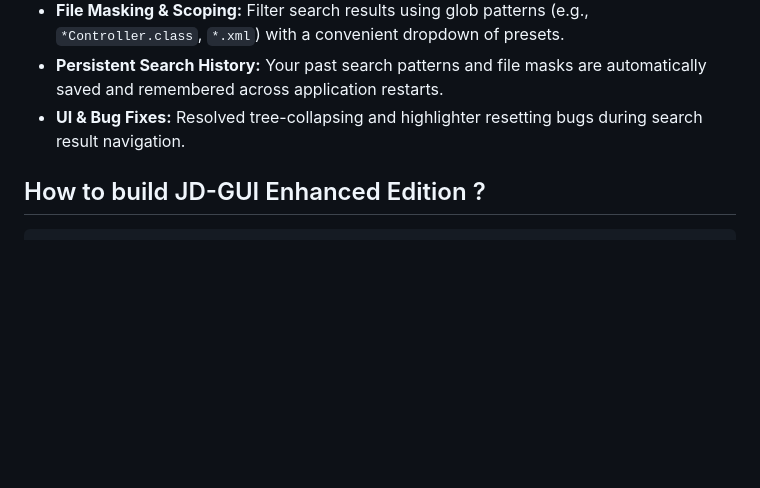
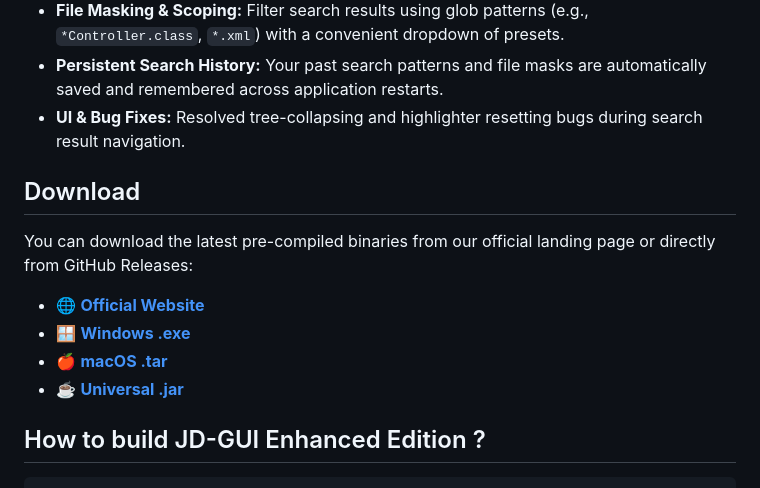
Before and after one commit to ktech-dev-ai/jd-gui-enhanced-edition, a Markdown page: README.md, the part around the change. Drawn GitHub-style; blank space fills up the shorter version.

Commit message:
Docs: Add direct download links to README

````diff
--- a/README.md
+++ b/README.md
@@ -19,6 +19,12 @@ JD-GUI Enhanced Edition builds upon the robust foundation of the original JD-GUI
 - **Persistent Search History:** Your past search patterns and file masks are automatically saved and remembered across application restarts.
 - **UI & Bug Fixes:** Resolved tree-collapsing and highlighter resetting bugs during search result navigation.
 
+## Download
+You can download the latest pre-compiled binaries from our official landing page or directly from GitHub Releases:
+- 🌐 **[Official Website](https://ktech-dev-ai.github.io/jd-gui-enhanced-edition/)**
+- 🪟 **[Windows .exe](https://github.com/ktech-dev-ai/jd-gui-enhanced-edition/releases/latest/download/jd-gui-enhanced-edition.exe)**
+- 🍎 **[macOS .tar](https://github.com/ktech-dev-ai/jd-gui-enhanced-edition/releases/latest/download/jd-gui-osx-2.0.0.tar)**
+- ☕ **[Universal .jar](https://github.com/ktech-dev-ai/jd-gui-enhanced-edition/releases/latest/download/jd-gui-2.0.0.jar)**
 ## How to build JD-GUI Enhanced Edition ?
 ```
 > git clone [YOUR_GITHUB_REPO_URL]
````
